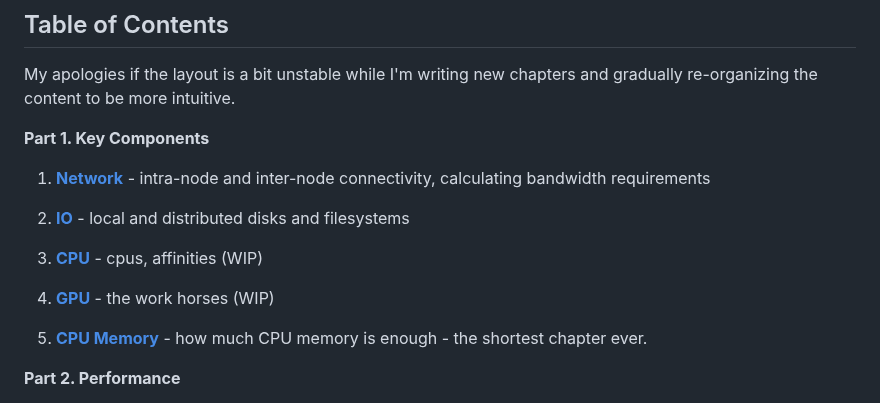
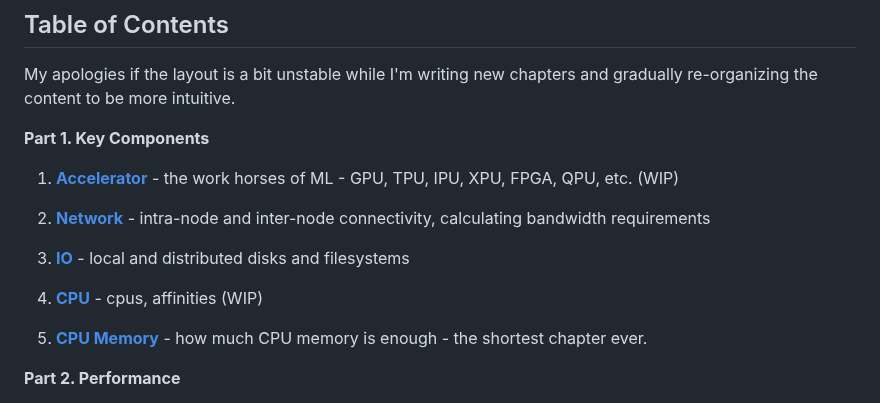
Before and after one commit to stas00/ml-engineering, a Markdown page: README.md, the part around the change. GitHub-like rendering.

Commit message:
rename

```diff
--- a/README.md
+++ b/README.md
@@ -16,13 +16,13 @@ My apologies if the layout is a bit unstable while I'm writing new chapters and
 
 **Part 1. Key Components**
 
+1. **[Accelerator](./accelerator/)** - the work horses of ML - GPU, TPU, IPU, XPU, FPGA, QPU, etc. (WIP)
+
 1. **[Network](./network/)** - intra-node and inter-node connectivity, calculating bandwidth requirements
 
 1. **[IO](./io/)** - local and distributed disks and filesystems
 
-2. **[CPU](./cpu/)** - cpus, affinities (WIP)
-
-1. **[GPU](./gpu/)** - the work horses (WIP)
+1. **[CPU](./cpu/)** - cpus, affinities (WIP)
 
 1. **[CPU Memory](./cpu-memory/)** - how much CPU memory is enough - the shortest chapter ever.
 
```
Also changed, not shown: accelerator/README.md (renamed from gpu/README.md), accelerator/images/nvidia-a100-matmul-tflops.png (renamed from gpu/images/nvidia-a100-matmul-tflops.png), accelerator/images/nvidia-a100-spec.png (renamed from gpu/images/nvidia-a100-spec.png).
